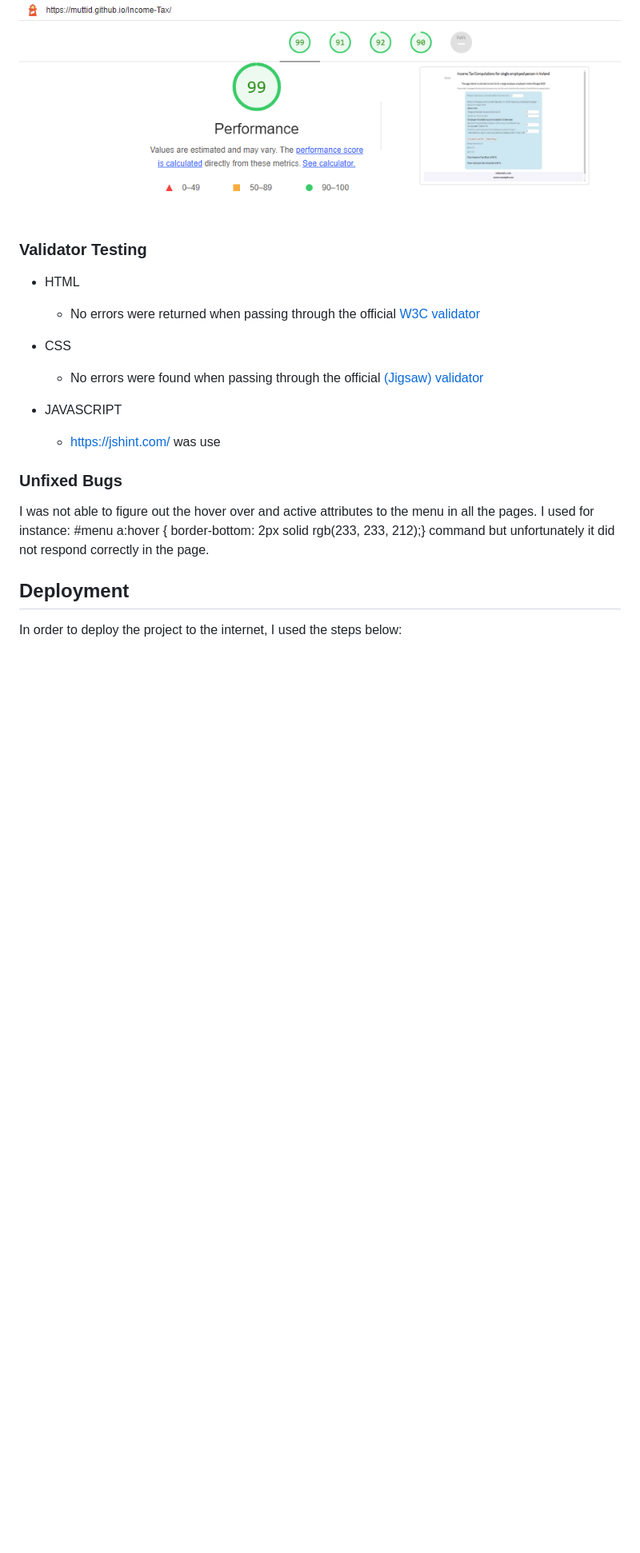
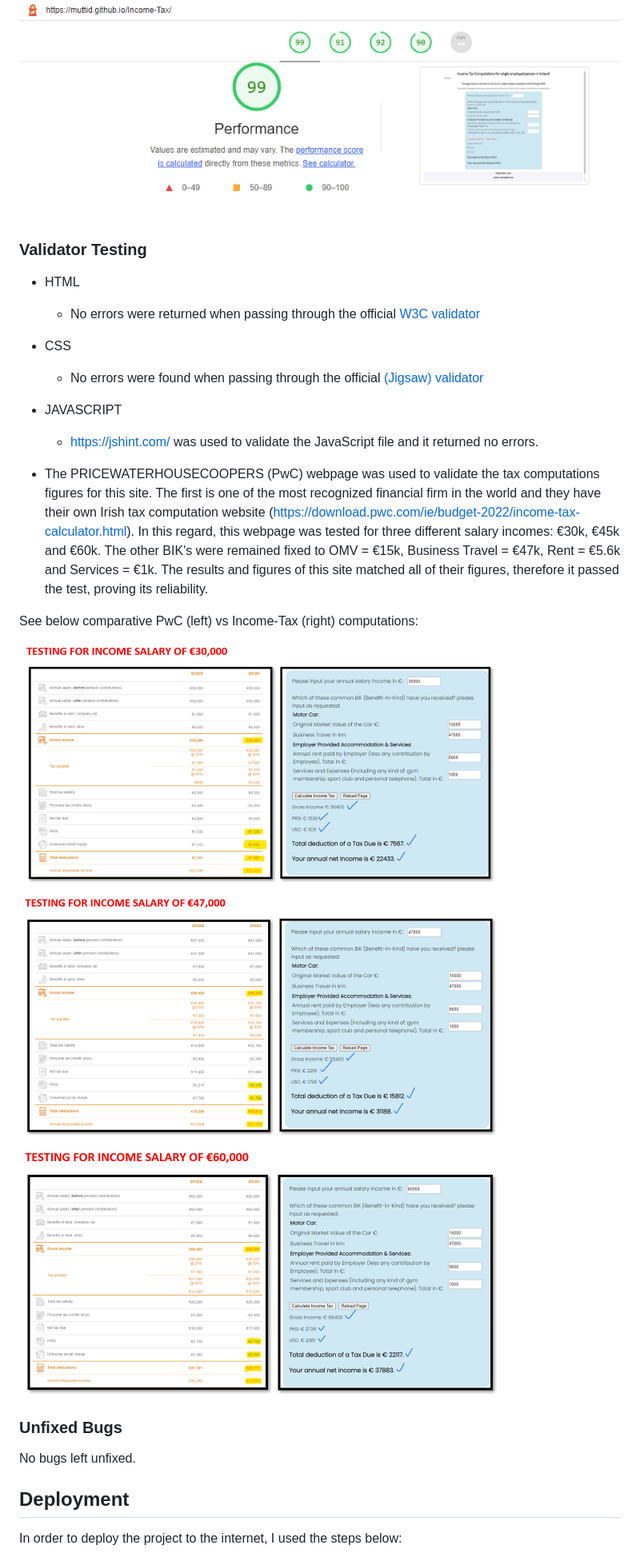
Before and after one commit to MuttiD/Income-Tax, a Markdown page: README.md, the part around the change printed below. Shown: that part at 80% size. Rendered like a GitHub page; pictures changed too: assets/images/testing_30k.png (added), assets/images/testing_47k.png (added), assets/images/testing_60k.png (added); blank space fills up the shorter version.

Commit message:
Add readme file and final review

```diff
--- a/README.md
+++ b/README.md
@@ -83,6 +88,8 @@ The performance test returned a score of **99**.
 ![Performance](/assets/images/lighthouse.png)
 
 
+
+
 ### Validator Testing
 
 - HTML
@@ -91,13 +99,28 @@ The performance test returned a score of **99**.
 - CSS
   - No errors were found when passing through the official [(Jigsaw) validator](https://jigsaw.w3.org/css-validator/validator?uri=https%3A%2F%2Fmuttid.github.io%2FIncome-Tax%2F&profile=css3svg&usermedium=all&warning=1&vextwarning=&lang=en)
 
+
 - JAVASCRIPT
-    - https://jshint.com/ was use
+  - https://jshint.com/ was used to validate the JavaScript file and it returned no errors.
+
+
+- The PRICEWATERHOUSECOOPERS (PwC) webpage was used to validate the tax computations figures for this site. The first is one of the most recognized financial firm in the world and they have their own Irish tax computation website (https://download.pwc.com/ie/budget-2022/income-tax-calculator.html). In this regard, this webpage was tested for three different salary incomes: €30k, €45k and €60k. The other BIK's were remained fixed to OMV = €15k, Business Travel = €47k, Rent = €5.6k and Services = €1k. The results and figures of this site matched all of their figures, therefore it passed the test, proving its reliability.
+<p>See below comparative PwC (left) vs Income-Tax (right) computations:</p>
+
+![Testing_at_€30k](/assets/images/testing_30k.png)
+
+![Testing_at_€47k](/assets/images/testing_47k.png)
+
+![Testing_at_€60k](/assets/images/testing_60k.png)
+
+
 
 ### Unfixed Bugs
 
-I was not able to figure out the hover over and active attributes to the menu in all the pages.
-I used for instance: #menu a:hover { border-bottom: 2px solid rgb(233, 233, 212);} command but unfortunately it did not respond correctly in the page.
+No bugs left unfixed.
+
+
+
 
 ## Deployment
 
```
Also changed, not shown: other parts of README.md (+29 -21 lines), 2 other files.
